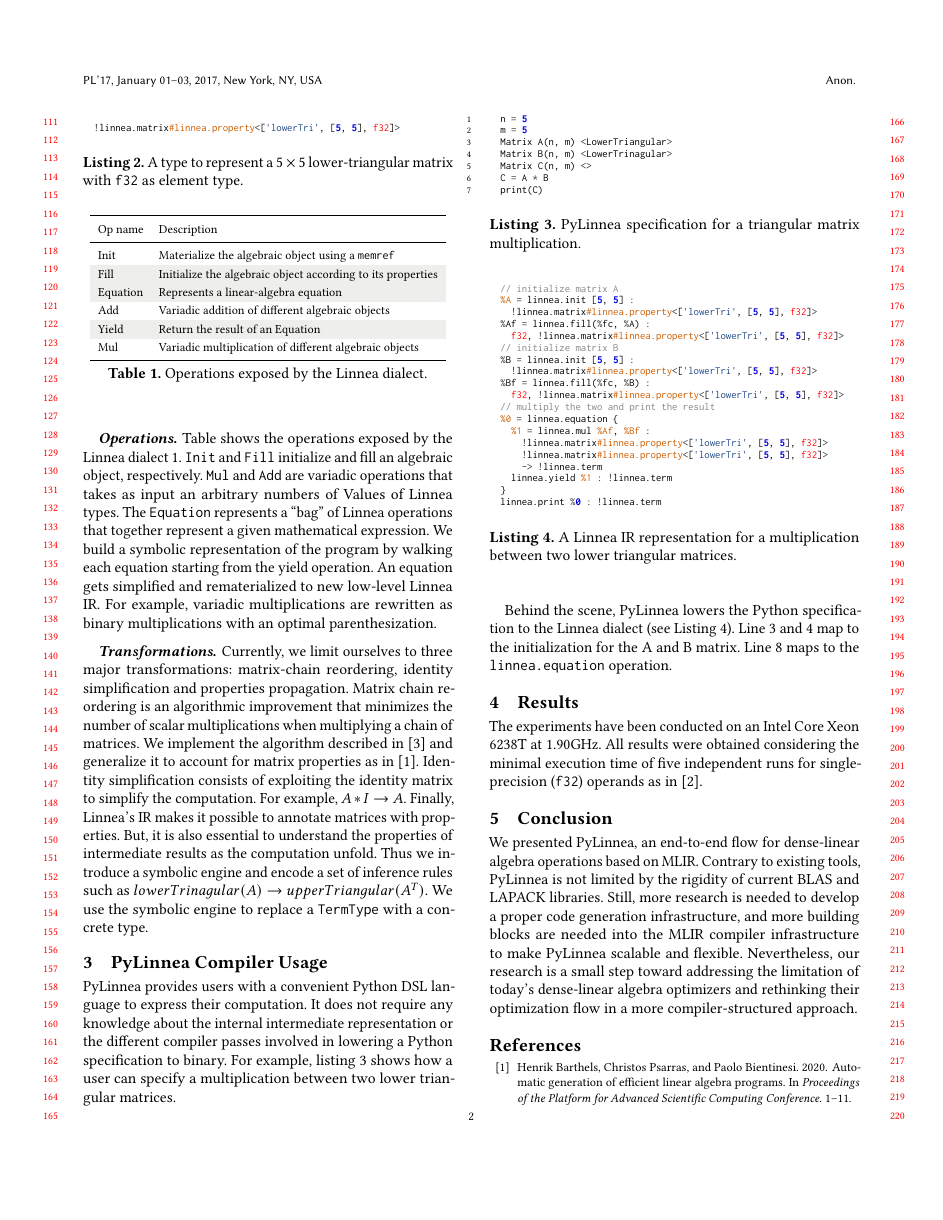
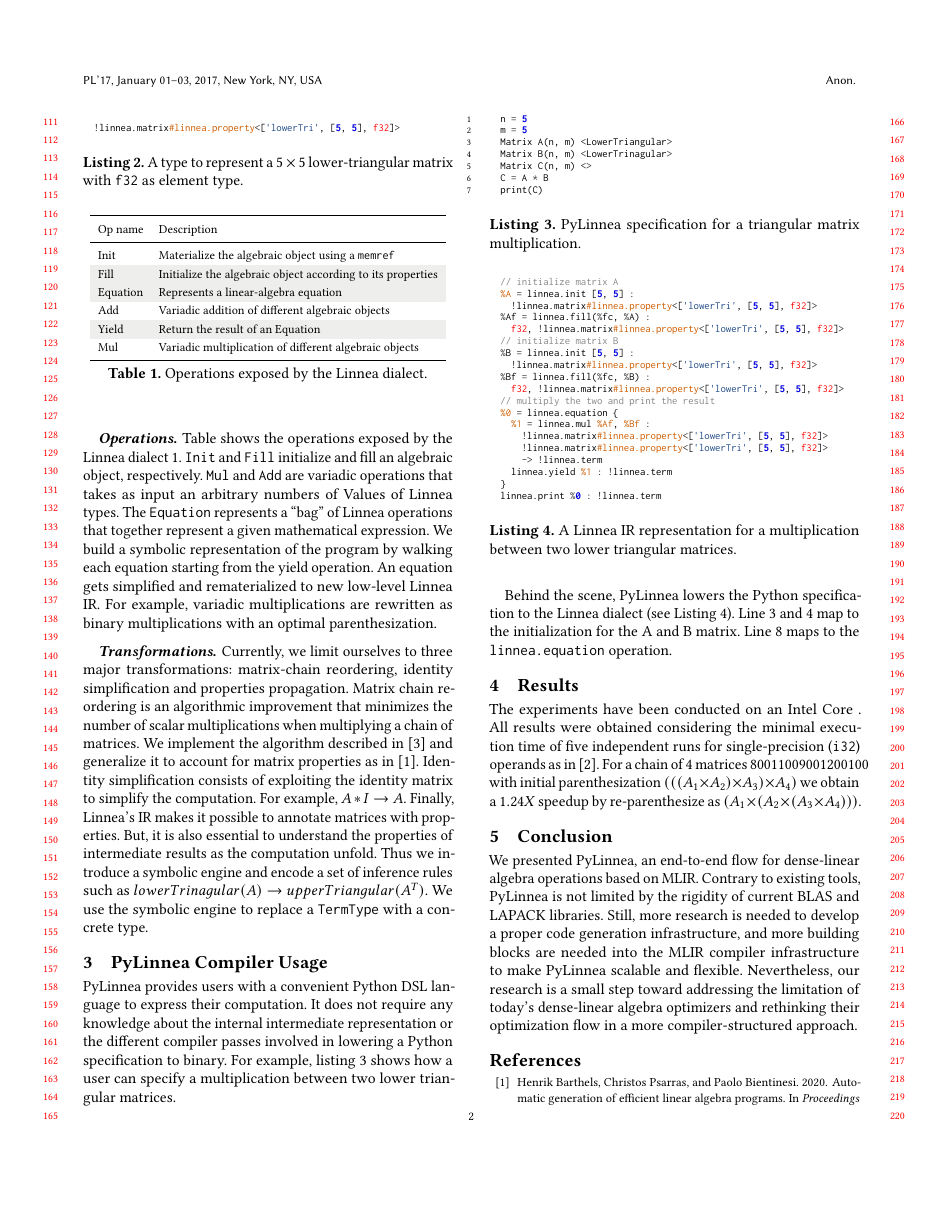
Before and after one commit to chelini/short-paper-impact-linnea, a LaTeX paper (paper.tex): page 2 of 3. Compiled offline with pdfLaTeX; a missing font is replaced by an installed copy or a similar font; a LaTeX package or settings file that is missing is left out.

Commit message:
add results:

```diff
--- a/paper.tex
+++ b/paper.tex
@@ -756,11 +756,6 @@ the \texttt{linnea.equation} operation.
 
 \section{Results}
 
-The experiments have been conducted on an Intel Core Xeon 6238T at 1.90GHz. All
-results were obtained considering the minimal execution time of five
-independent runs for single-precision (\texttt{f32}) operands as
-in~\cite{49991}.
-
 \iffalse
 \begin{table*}
 \caption{Multi-level Tactics enables the matrix-chain multiplication optimization at Linalg level by providing a raising path from source code written in C.}
@@ -780,32 +775,23 @@ in~\cite{49991}.
     \footnotesize{800 1100 900 1200 100} &
     \footnotesize{$(((A_1 \times A_2) \times A_3) \times A_4)$} &
     \footnotesize{$(A_1 \times (A_2 \times (A_3 \times A_4)))$} &
-    \footnotesize{1.289 s} &
-    \footnotesize{0.212 s} &
-    \footnotesize{6.08X} \\
-
-    \footnotesize{5} &
-    \footnotesize{1000 2000 900 1500 600 800} &
-    \footnotesize{$((((A_1 \times A_2) \times A_3) \times A_4) \times A_5)$} &
-    \footnotesize{$((A_1 \times ( A_2 \times ( A_3 \times A_4))) \times A_5)$} &
-    \footnotesize{5.850 s} &
-    \footnotesize{2.567 s} &
-    \footnotesize{2.27X} \\
-
-    \footnotesize{6} &
-    \footnotesize{1500 400 2000 2200 600 1400 1000} &
-    \footnotesize{$(((((A_1 \times A_2) \times A_3) \times A_4) \times A_5) \times A_6)$} &
-    \footnotesize{$(A_1 \times ((((A_2 \times A_3) \times A_4) \times A_5) \times A_6))$} &
-    \footnotesize{28.490 s} &
-    \footnotesize{7.762 s} &
-    \footnotesize{3.67X} \\ \bottomrule
+    \footnotesize{2.01 s} &
+    \footnotesize{2.50 s} &
+    \footnotesize{1.24X} \\
 
 \end{tabular}
 }
 \end{center}
-\label{table::param_chain}
+\label{table:chain}
 \end{table*}
 \fi
+
+The experiments have been conducted on an Intel Core . All
+results were obtained considering the minimal execution time of five
+independent runs for single-precision (\texttt{i32}) operands as
+in~\cite{49991}. For a chain of 4 matrices $800 1100 900 1200 100$ with initial parenthesization
+$(((A_1 \times A_2) \times A_3) \times A_4)$ we obtain a $1.24X$ speedup by re-parenthesize as
+$(A_1 \times (A_2 \times (A_3 \times A_4)))$.
 
 %\section{Related Work}
 
```
